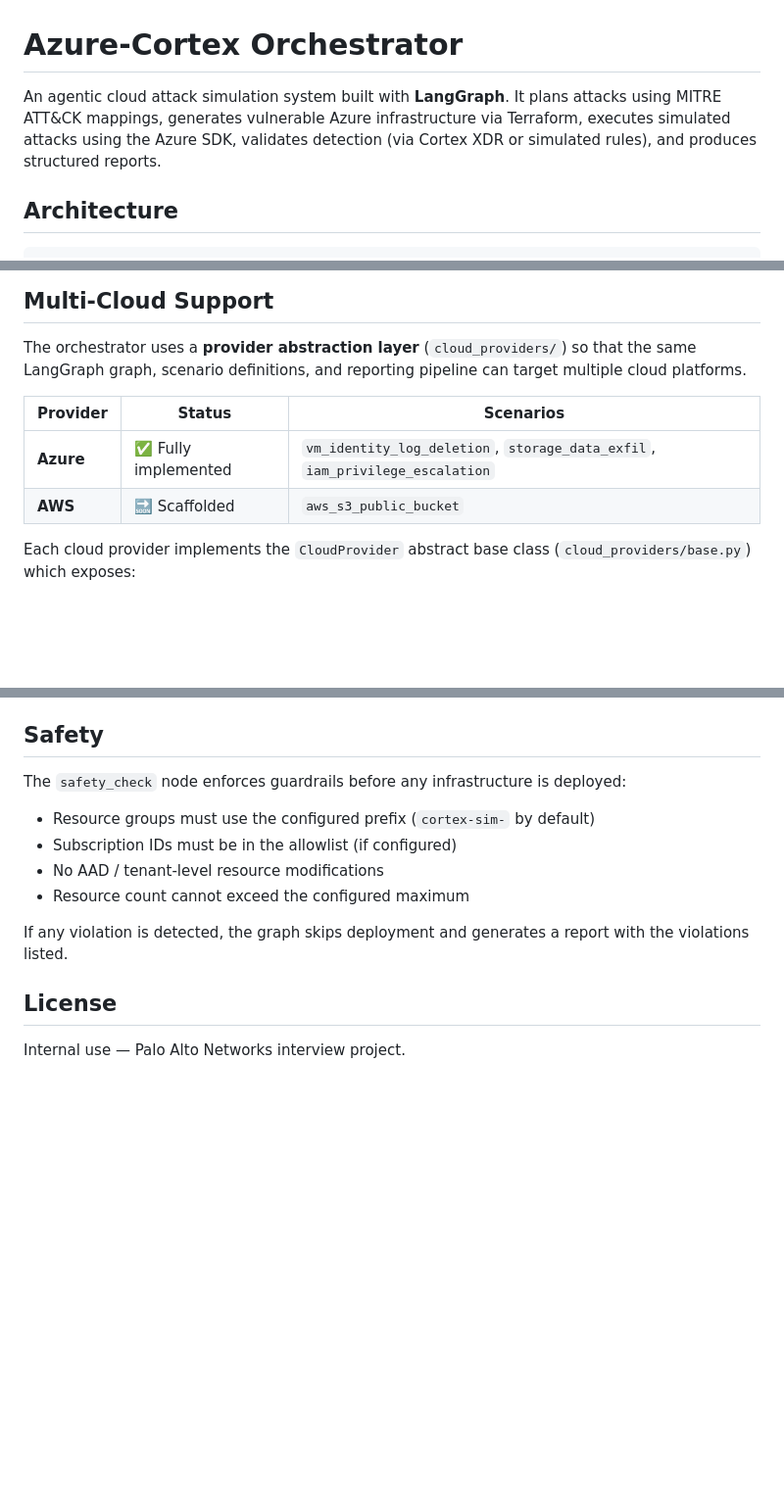
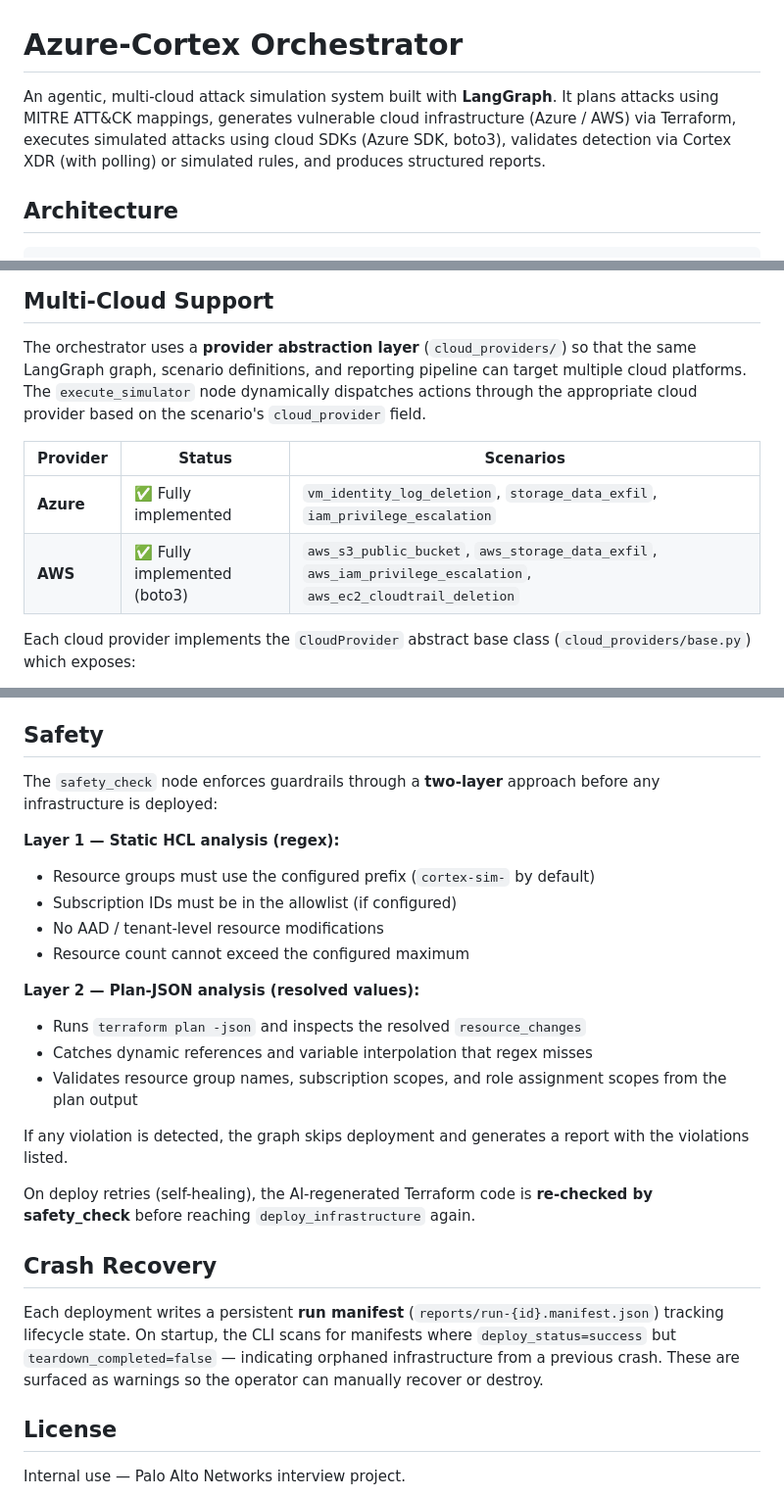
Before and after one commit to tomerzvi6/cortex-attack-orchestrator, a Markdown page: README.md, 3 parts joined by grey strips. Shown at 98% size. Drawn GitHub-style; blank space fills up the shorter version.

```diff
--- a/README.md
+++ b/README.md
@@ -1,6 +1,6 @@
 # Azure-Cortex Orchestrator
 
-An agentic cloud attack simulation system built with **LangGraph**. It plans attacks using MITRE ATT&CK mappings, generates vulnerable Azure infrastructure via Terraform, executes simulated attacks using the Azure SDK, validates detection (via Cortex XDR or simulated rules), and produces structured reports.
+An agentic, multi-cloud attack simulation system built with **LangGraph**. It plans attacks using MITRE ATT&CK mappings, generates vulnerable cloud infrastructure (Azure / AWS) via Terraform, executes simulated attacks using cloud SDKs (Azure SDK, boto3), validates detection via Cortex XDR (with polling) or simulated rules, and produces structured reports.
 
 ## Architecture
 
@@ -155,12 +172,13 @@ The dashboard provides:
 
 The orchestrator uses a **provider abstraction layer** (`cloud_providers/`) so that
 the same LangGraph graph, scenario definitions, and reporting pipeline can target
-multiple cloud platforms.
+multiple cloud platforms. The `execute_simulator` node dynamically dispatches actions
+through the appropriate cloud provider based on the scenario's `cloud_provider` field.
 
 | Provider | Status | Scenarios |
 |----------|--------|-----------|
 | **Azure** | ✅ Fully implemented | `vm_identity_log_deletion`, `storage_data_exfil`, `iam_privilege_escalation` |
-| **AWS** | 🔜 Scaffolded | `aws_s3_public_bucket` |
+| **AWS** | ✅ Fully implemented (boto3) | `aws_s3_public_bucket`, `aws_storage_data_exfil`, `aws_iam_privilege_escalation`, `aws_ec2_cloudtrail_deletion` |
 
 Each cloud provider implements the `CloudProvider` abstract base class
 (`cloud_providers/base.py`) which exposes:
@@ -259,14 +285,26 @@ Each run generates reports in `azure_cortex_orchestrator/reports/{run_id}/`:
 
 ## Safety
 
-The `safety_check` node enforces guardrails before any infrastructure is deployed:
+The `safety_check` node enforces guardrails through a **two-layer** approach before any infrastructure is deployed:
 
+**Layer 1 — Static HCL analysis (regex):**
 - Resource groups must use the configured prefix (`cortex-sim-` by default)
 - Subscription IDs must be in the allowlist (if configured)
 - No AAD / tenant-level resource modifications
 - Resource count cannot exceed the configured maximum
 
+**Layer 2 — Plan-JSON analysis (resolved values):**
+- Runs `terraform plan -json` and inspects the resolved `resource_changes`
+- Catches dynamic references and variable interpolation that regex misses
+- Validates resource group names, subscription scopes, and role assignment scopes from the plan output
+
 If any violation is detected, the graph skips deployment and generates a report with the violations listed.
+
+On deploy retries (self-healing), the AI-regenerated Terraform code is **re-checked by safety_check** before reaching `deploy_infrastructure` again.
+
+## Crash Recovery
+
+Each deployment writes a persistent **run manifest** (`reports/run-{id}.manifest.json`) tracking lifecycle state. On startup, the CLI scans for manifests where `deploy_status=success` but `teardown_completed=false` — indicating orphaned infrastructure from a previous crash. These are surfaced as warnings so the operator can manually recover or destroy.
 
 ## License
 
```
Also changed, not shown: other parts of README.md (+54 -29 lines).
